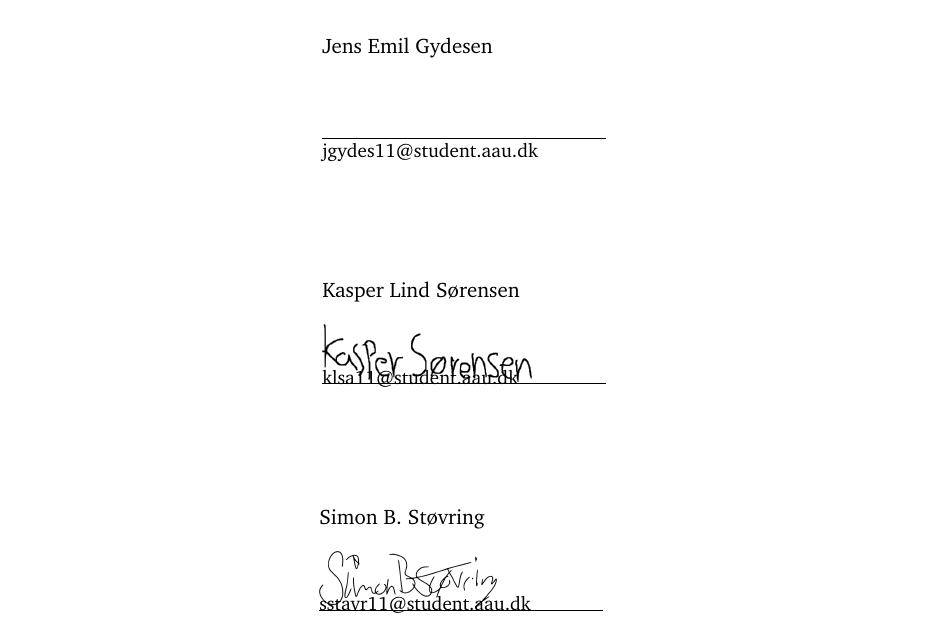
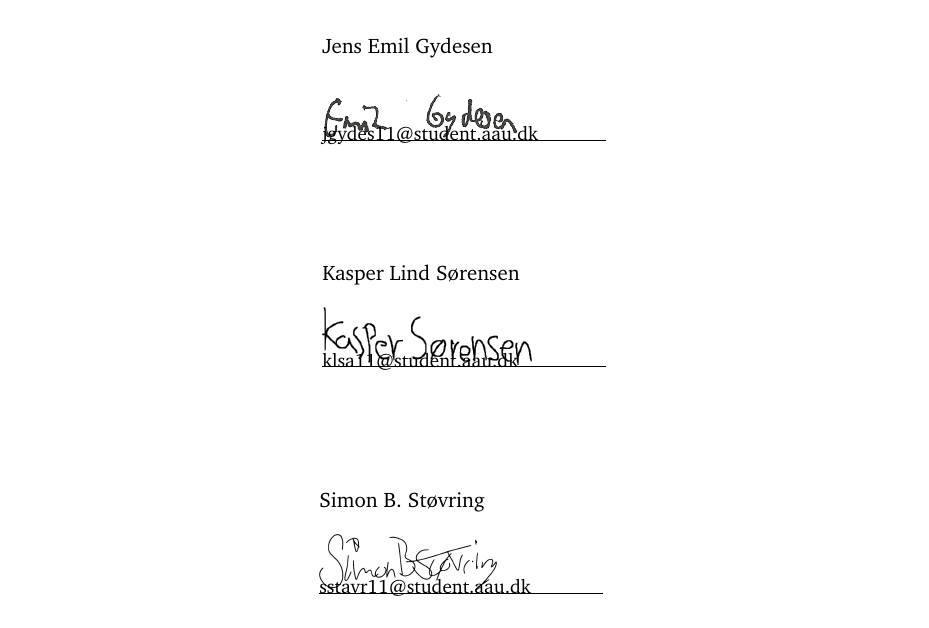
Before and after one commit to simonbs/forspeciale, a LaTeX thesis (master.tex, which reads formalities/signatures.tex): part of page 5 of 97 before the commit and part of page 5 of 95 after it, cut so that both start at the same text. Compiled offline with pdfLaTeX; a LaTeX package or settings file that is missing is left out.

Commit message:
Added JEG signature

```diff
--- a/formalities/signatures.tex
+++ b/formalities/signatures.tex
@@ -24,7 +24,7 @@
 \makeatother
 
 \centering
-\signature{Jens Emil Gydesen}{jgydes11@student.aau.dk}
+\signature[image=signature-jeg]{Jens Emil Gydesen}{jgydes11@student.aau.dk}
 \\ \vspace{1cm}
 \signature[image=signature-kls]{Kasper Lind Sørensen}{klsa11@student.aau.dk}
 \\ \vspace{1cm}
```
Also changed, not shown: master.tex (+1 -1 lines), images/signature-jeg.png (added).
